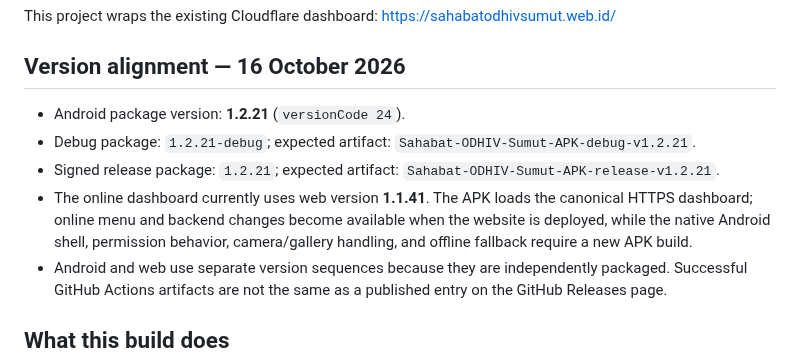
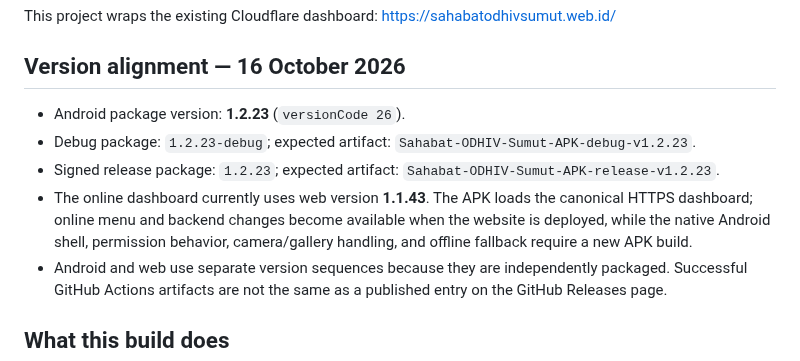
Before and after one commit to Arkaprayog/dashboard-bnba-odhiv-sumut, a Markdown page: android-app/README.md, the part around the change. Rendered like a GitHub page.

Commit message:
Document Android 1.2.23 and web 1.1.43

```diff
--- a/android-app/README.md
+++ b/android-app/README.md
@@ -5,10 +5,10 @@ https://sahabatodhivsumut.web.id/
 
 ## Version alignment — 16 October 2026
 
-- Android package version: **1.2.21** (`versionCode 24`).
-- Debug package: `1.2.21-debug`; expected artifact: `Sahabat-ODHIV-Sumut-APK-debug-v1.2.21`.
-- Signed release package: `1.2.21`; expected artifact: `Sahabat-ODHIV-Sumut-APK-release-v1.2.21`.
-- The online dashboard currently uses web version **1.1.41**. The APK loads the canonical HTTPS dashboard; online menu and backend changes become available when the website is deployed, while the native Android shell, permission behavior, camera/gallery handling, and offline fallback require a new APK build.
+- Android package version: **1.2.23** (`versionCode 26`).
+- Debug package: `1.2.23-debug`; expected artifact: `Sahabat-ODHIV-Sumut-APK-debug-v1.2.23`.
+- Signed release package: `1.2.23`; expected artifact: `Sahabat-ODHIV-Sumut-APK-release-v1.2.23`.
+- The online dashboard currently uses web version **1.1.43**. The APK loads the canonical HTTPS dashboard; online menu and backend changes become available when the website is deployed, while the native Android shell, permission behavior, camera/gallery handling, and offline fallback require a new APK build.
 - Android and web use separate version sequences because they are independently packaged. Successful GitHub Actions artifacts are not the same as a published entry on the GitHub Releases page.
 
 ## What this build does
```
